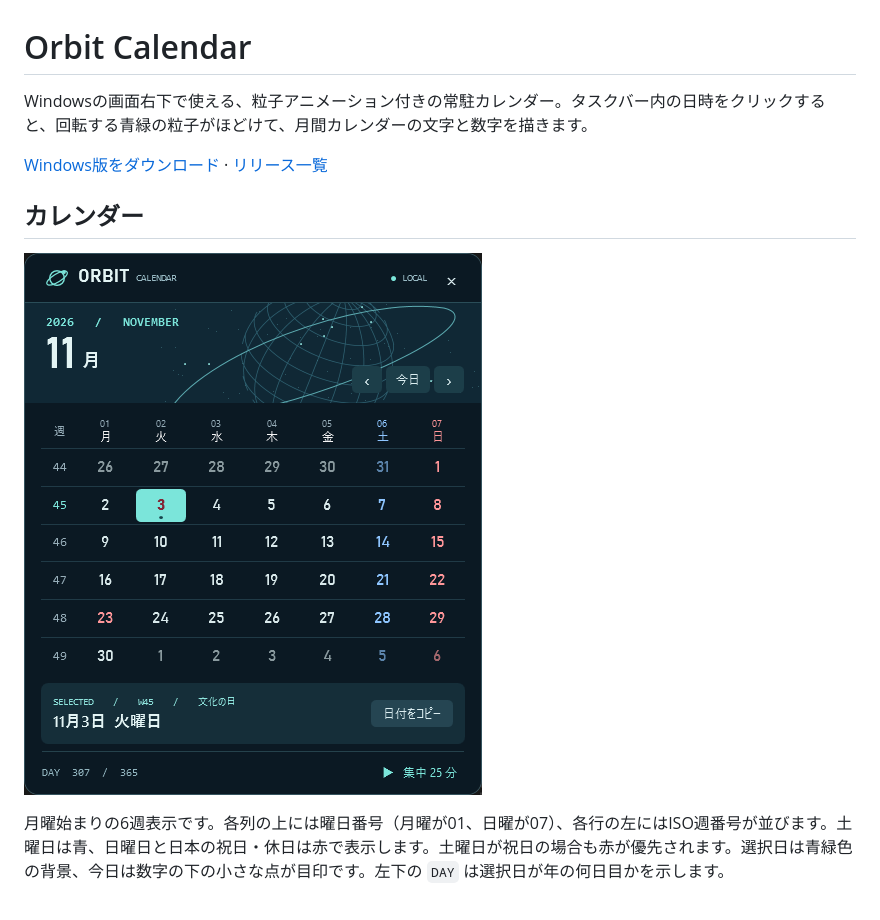
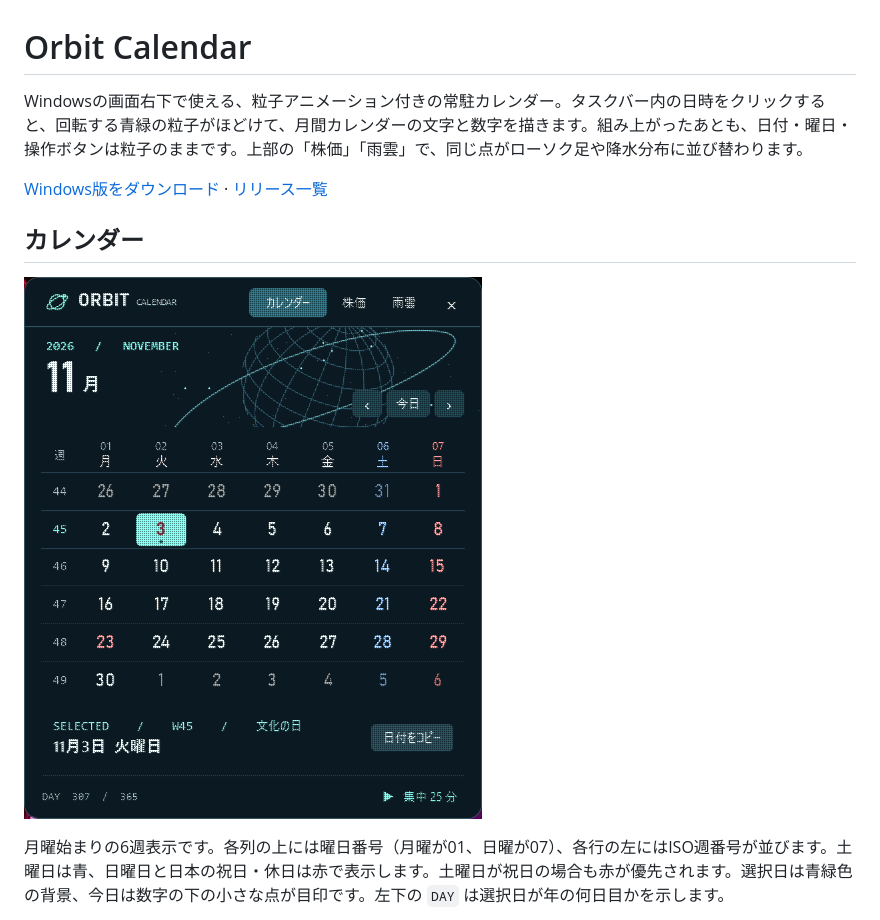
Before and after one commit to NaitoMitsuharu/OrbitCalendar, a Markdown page: README.md, the part around one of its changes. GitHub-like rendering; pictures changed too: docs/calendar.png.

```diff
--- a/README.md
+++ b/README.md
@@ -1,6 +1,6 @@
 # Orbit Calendar
 
-Windowsの画面右下で使える、粒子アニメーション付きの常駐カレンダー。タスクバー内の日時をクリックすると、回転する青緑の粒子がほどけて、月間カレンダーの文字と数字を描きます。
+Windowsの画面右下で使える、粒子アニメーション付きの常駐カレンダー。タスクバー内の日時をクリックすると、回転する青緑の粒子がほどけて、月間カレンダーの文字と数字を描きます。組み上がったあとも、日付・曜日・操作ボタンは粒子のままです。上部の「株価」「雨雲」で、同じ点がローソク足や降水分布に並び替わります。
 
 [Windows版をダウンロード](https://github.com/NaitoMitsuharu/OrbitCalendar/releases/latest/download/OrbitCalendar.exe) · [リリース一覧](https://github.com/NaitoMitsuharu/OrbitCalendar/releases)
 
```
Also changed, not shown: other parts of README.md (+13 -1 lines), docs/market.png (added), docs/weather.png (added), 7 other files.
